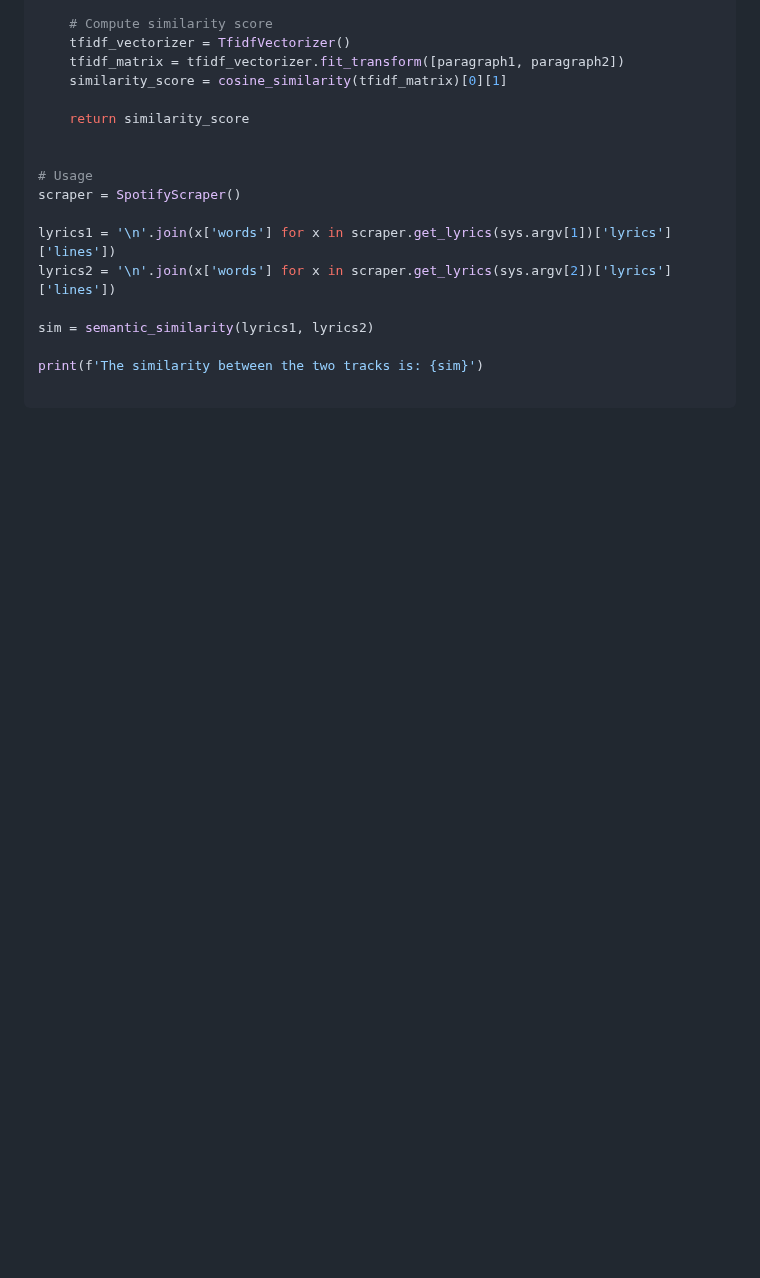
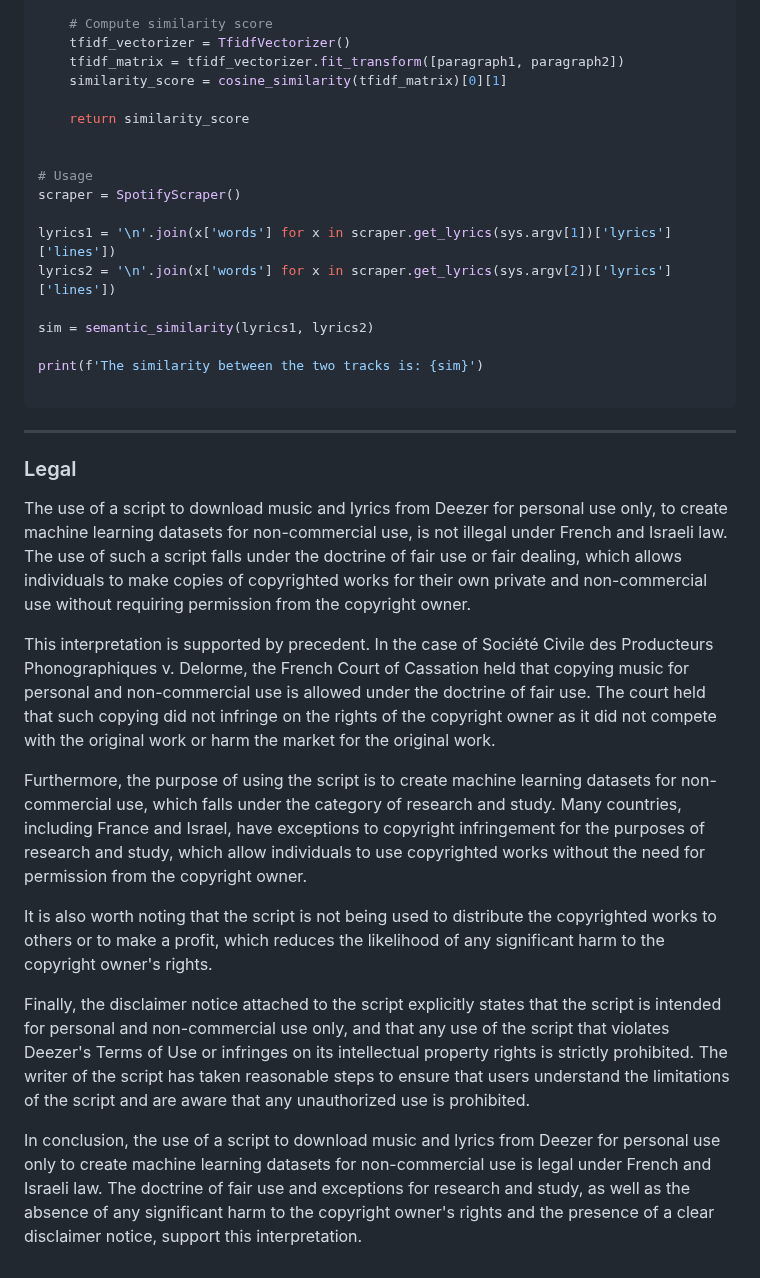
Before and after one commit to Michael-K-Stein/SpotiFile, a Markdown page: README.md, the part around the change. Rendered like a GitHub page; blank space fills up the shorter version.

````diff
--- a/README.md
+++ b/README.md
@@ -134,3 +134,18 @@ sim = semantic_similarity(lyrics1, lyrics2)
 print(f'The similarity between the two tracks is: {sim}')
 
 ```
+
+---
+
+### Legal
+The use of a script to download music and lyrics from Deezer for personal use only, to create machine learning datasets for non-commercial use, is not illegal under French and Israeli law. The use of such a script falls under the doctrine of fair use or fair dealing, which allows individuals to make copies of copyrighted works for their own private and non-commercial use without requiring permission from the copyright owner.
+
+This interpretation is supported by precedent. In the case of Société Civile des Producteurs Phonographiques v. Delorme, the French Court of Cassation held that copying music for personal and non-commercial use is allowed under the doctrine of fair use. The court held that such copying did not infringe on the rights of the copyright owner as it did not compete with the original work or harm the market for the original work.
+
+Furthermore, the purpose of using the script is to create machine learning datasets for non-commercial use, which falls under the category of research and study. Many countries, including France and Israel, have exceptions to copyright infringement for the purposes of research and study, which allow individuals to use copyrighted works without the need for permission from the copyright owner.
+
+It is also worth noting that the script is not being used to distribute the copyrighted works to others or to make a profit, which reduces the likelihood of any significant harm to the copyright owner's rights.
+
+Finally, the disclaimer notice attached to the script explicitly states that the script is intended for personal and non-commercial use only, and that any use of the script that violates Deezer's Terms of Use or infringes on its intellectual property rights is strictly prohibited. The writer of the script has taken reasonable steps to ensure that users understand the limitations of the script and are aware that any unauthorized use is prohibited.
+
+In conclusion, the use of a script to download music and lyrics from Deezer for personal use only to create machine learning datasets for non-commercial use is legal under French and Israeli law. The doctrine of fair use and exceptions for research and study, as well as the absence of any significant harm to the copyright owner's rights and the presence of a clear disclaimer notice, support this interpretation.
````
